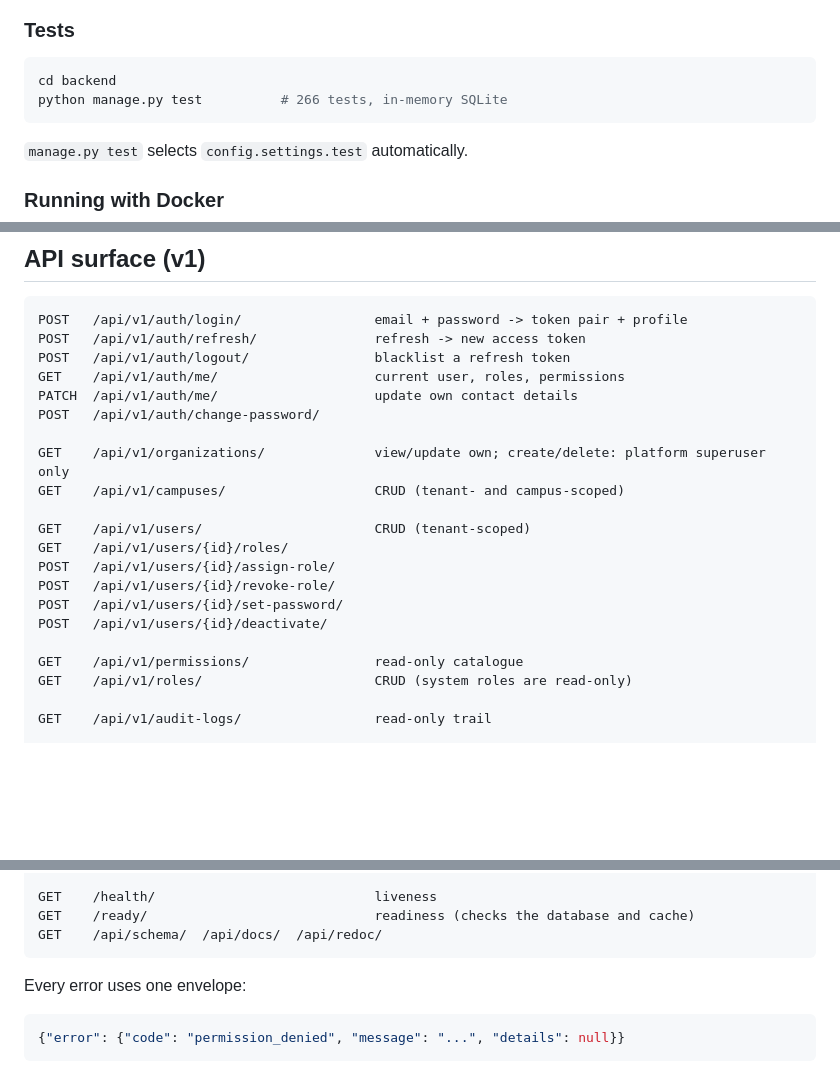
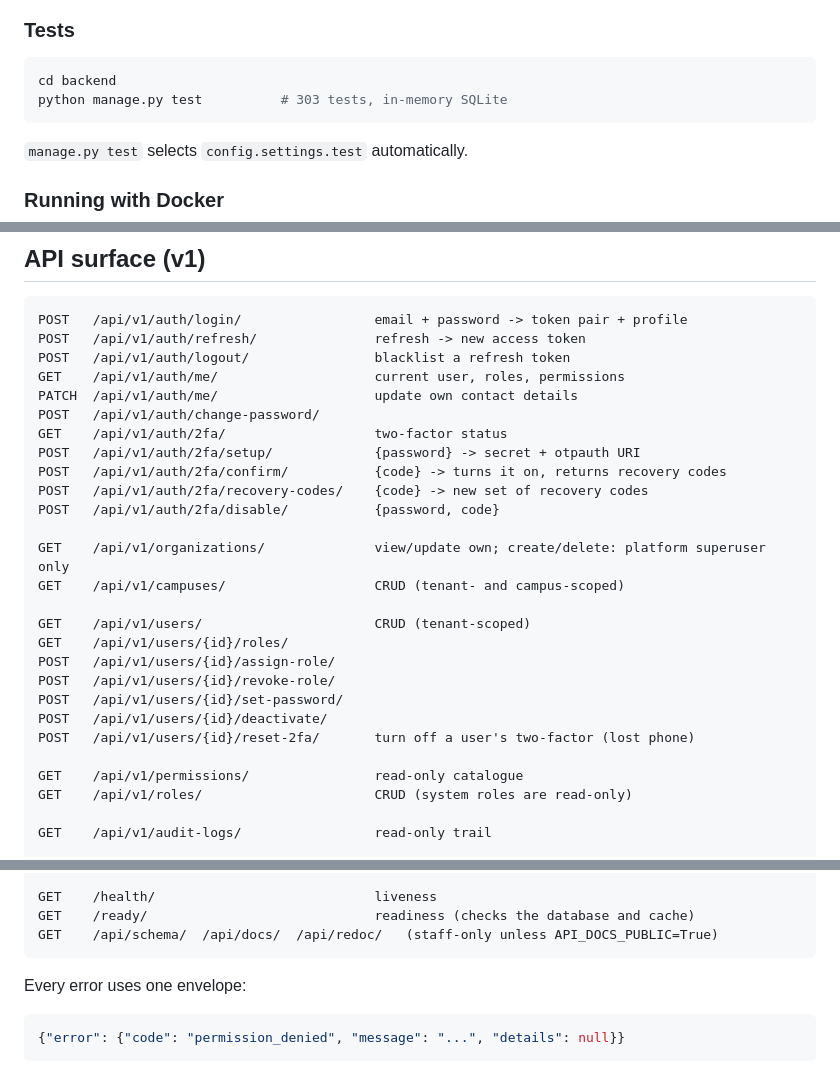
Before and after one commit to charitraa/EducationERP, a Markdown page: README.md, 3 parts joined by grey strips. Drawn GitHub-style; blank space fills up the shorter version.

````diff
--- a/README.md
+++ b/README.md
@@ -115,7 +115,7 @@ Send the access token as `Authorization: Bearer <access>`.
 
 ```bash
 cd backend
-python manage.py test          # 266 tests, in-memory SQLite
+python manage.py test          # 303 tests, in-memory SQLite
 ```
 
 `manage.py test` selects `config.settings.test` automatically.
@@ -473,6 +511,11 @@ POST   /api/v1/auth/logout/                blacklist a refresh token
 GET    /api/v1/auth/me/                    current user, roles, permissions
 PATCH  /api/v1/auth/me/                    update own contact details
 POST   /api/v1/auth/change-password/
+GET    /api/v1/auth/2fa/                   two-factor status
+POST   /api/v1/auth/2fa/setup/             {password} -> secret + otpauth URI
+POST   /api/v1/auth/2fa/confirm/           {code} -> turns it on, returns recovery codes
+POST   /api/v1/auth/2fa/recovery-codes/    {code} -> new set of recovery codes
+POST   /api/v1/auth/2fa/disable/           {password, code}
 
 GET    /api/v1/organizations/              view/update own; create/delete: platform superuser only
 GET    /api/v1/campuses/                   CRUD (tenant- and campus-scoped)
@@ -483,6 +526,7 @@ POST   /api/v1/users/{id}/assign-role/
 POST   /api/v1/users/{id}/revoke-role/
 POST   /api/v1/users/{id}/set-password/
 POST   /api/v1/users/{id}/deactivate/
+POST   /api/v1/users/{id}/reset-2fa/       turn off a user's two-factor (lost phone)
 
 GET    /api/v1/permissions/                read-only catalogue
 GET    /api/v1/roles/                      CRUD (system roles are read-only)
@@ -512,7 +556,7 @@ POST   /api/v1/admissions/{id}/enroll/     creates the student (+ guardian)
 
 GET    /health/                            liveness
 GET    /ready/                             readiness (checks the database and cache)
-GET    /api/schema/  /api/docs/  /api/redoc/
+GET    /api/schema/  /api/docs/  /api/redoc/   (staff-only unless API_DOCS_PUBLIC=True)
 ```
 
 Every error uses one envelope:
````
Also changed, not shown: other parts of README.md (+40 -2 lines).
